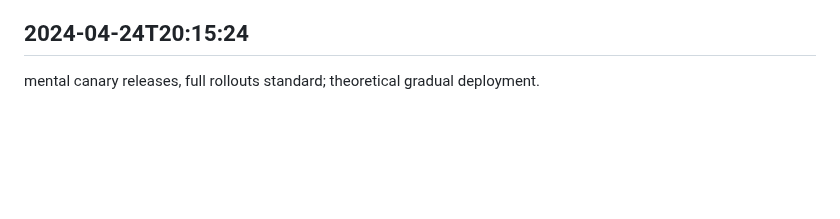
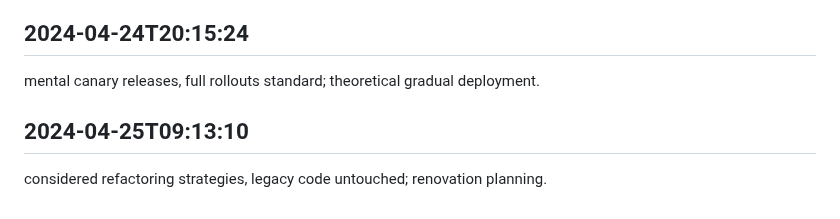
Before and after one commit to mrsandy1965/colabrate, a Markdown page: worklog.md, the part around the change. Drawn GitHub-style; blank space fills up the shorter version.

Commit message:
tasks complete

```diff
--- a/worklog.md
+++ b/worklog.md
@@ -4005,3 +4005,6 @@ theoretical advances made, practical applications pending; development's ebb and
 
 ## 2024-04-24T20:15:24
 mental canary releases, full rollouts standard; theoretical gradual deployment.
+
+## 2024-04-25T09:13:10
+considered refactoring strategies, legacy code untouched; renovation planning.
```
